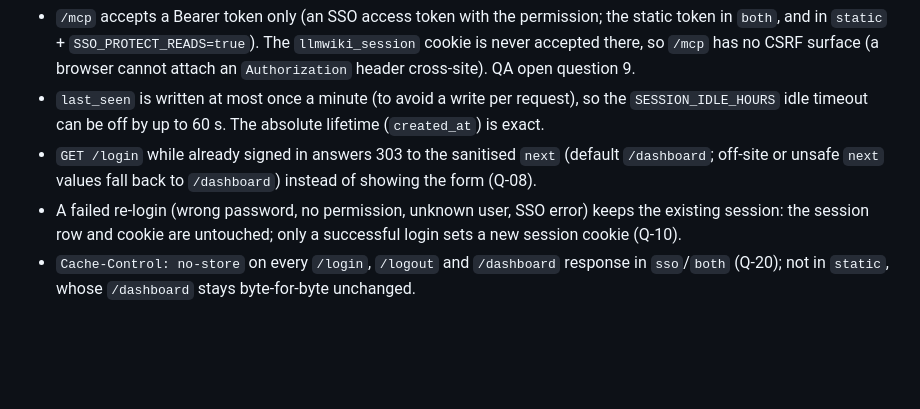
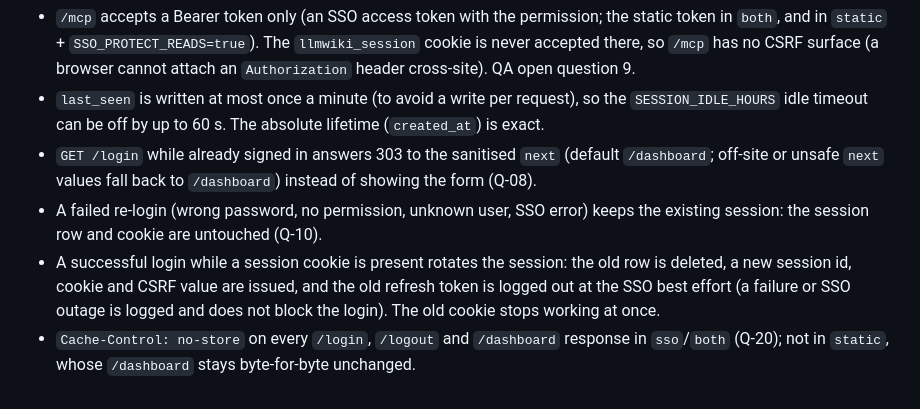
Before and after one commit to Neural-Matrix-LLC/SSO-server, a Markdown page: docs/sso-integration-design.md, the part around the change. Drawn GitHub-style; blank space fills up the shorter version.

Commit message:
docs: sync integration design (session rotation note)

```diff
--- a/docs/sso-integration-design.md
+++ b/docs/sso-integration-design.md
@@ -214,6 +214,9 @@ dedicated ports, users with and without `application.app1` (direct and via group
 - `GET /login` while already signed in answers 303 to the sanitised `next` (default `/dashboard`; off-site or
   unsafe `next` values fall back to `/dashboard`) instead of showing the form (Q-08).
 - A failed re-login (wrong password, no permission, unknown user, SSO error) keeps the existing session: the
-  session row and cookie are untouched; only a successful login sets a new session cookie (Q-10).
+  session row and cookie are untouched (Q-10).
+- A successful login while a session cookie is present rotates the session: the old row is deleted, a new
+  session id, cookie and CSRF value are issued, and the old refresh token is logged out at the SSO best effort
+  (a failure or SSO outage is logged and does not block the login). The old cookie stops working at once.
 - `Cache-Control: no-store` on every `/login`, `/logout` and `/dashboard` response in `sso`/`both` (Q-20); not in
   `static`, whose `/dashboard` stays byte-for-byte unchanged.
```
